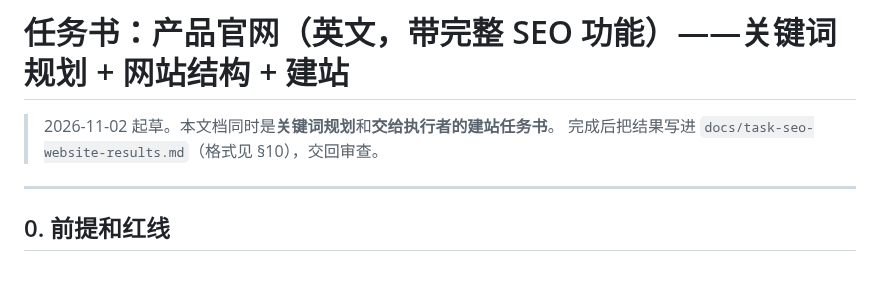
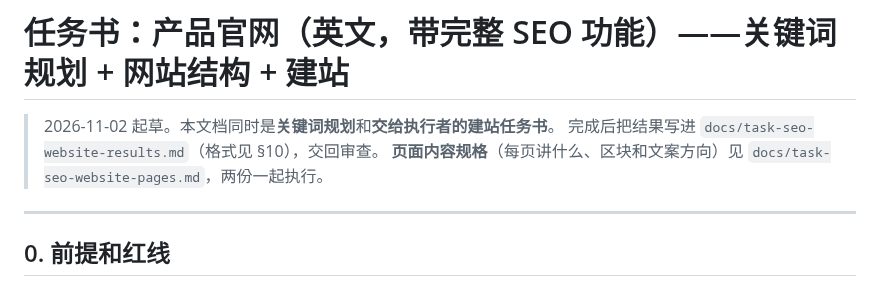
Before and after one commit to qingqingyu/voisetodo, a Markdown page: docs/task-seo-website.md, the part around the change. Rendered like a GitHub page.

```diff
--- a/docs/task-seo-website.md
+++ b/docs/task-seo-website.md
@@ -2,6 +2,7 @@
 
 > 2026-11-02 起草。本文档同时是**关键词规划**和**交给执行者的建站任务书**。
 > 完成后把结果写进 `docs/task-seo-website-results.md`（格式见 §10），交回审查。
+> **页面内容规格**（每页讲什么、区块和文案方向）见 `docs/task-seo-website-pages.md`，两份一起执行。
 
 ---
 
```
Also changed, not shown: docs/task-seo-website-pages.md (added, +246 -0 lines).
